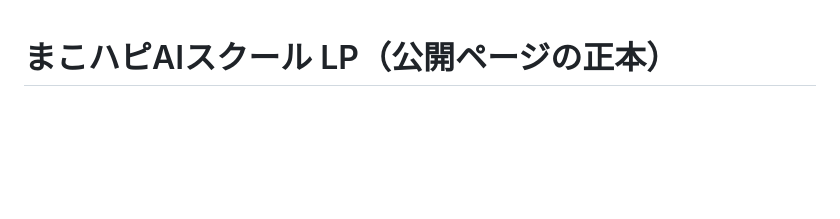
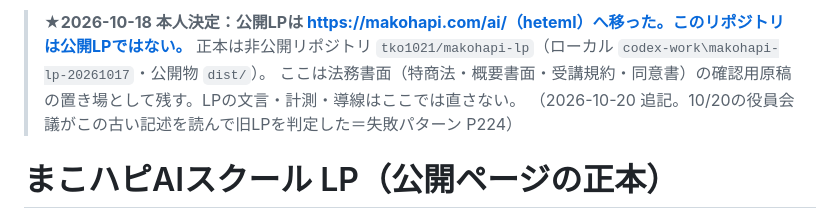
Before and after one commit to tko1021/makohapi-lp-preview, a Markdown page: CLAUDE.md, the part around the change. Rendered like a GitHub page; blank space fills up the shorter version.

Commit message:
CLAUDE.md: 公開LPは makohapi.com/ai へ移った（10/18本人決定）。ここは法務原稿置き場
Co-Authored-By: Claude Fable 5.1 <noreply@anthropic.com>

```diff
--- a/CLAUDE.md
+++ b/CLAUDE.md
@@ -1,3 +1,8 @@
+> **★2026-10-18 本人決定：公開LPは https://makohapi.com/ai/（heteml）へ移った。このリポジトリは公開LPではない。**
+> 正本は非公開リポジトリ `tko1021/makohapi-lp`（ローカル `codex-work\makohapi-lp-20261017`・公開物 `dist/`）。
+> ここは法務書面（特商法・概要書面・受講規約・同意書）の確認用原稿の置き場として残す。LPの文言・計測・導線はここでは直さない。
+> （2026-10-20 追記。10/20の役員会議がこの古い記述を読んで旧LPを判定した＝失敗パターン P224）
+
 # まこハピAIスクール LP（公開ページの正本）
 
 このリポジトリは **まこハピAIスクールのLP（ランディングページ）そのもの**です。
```
